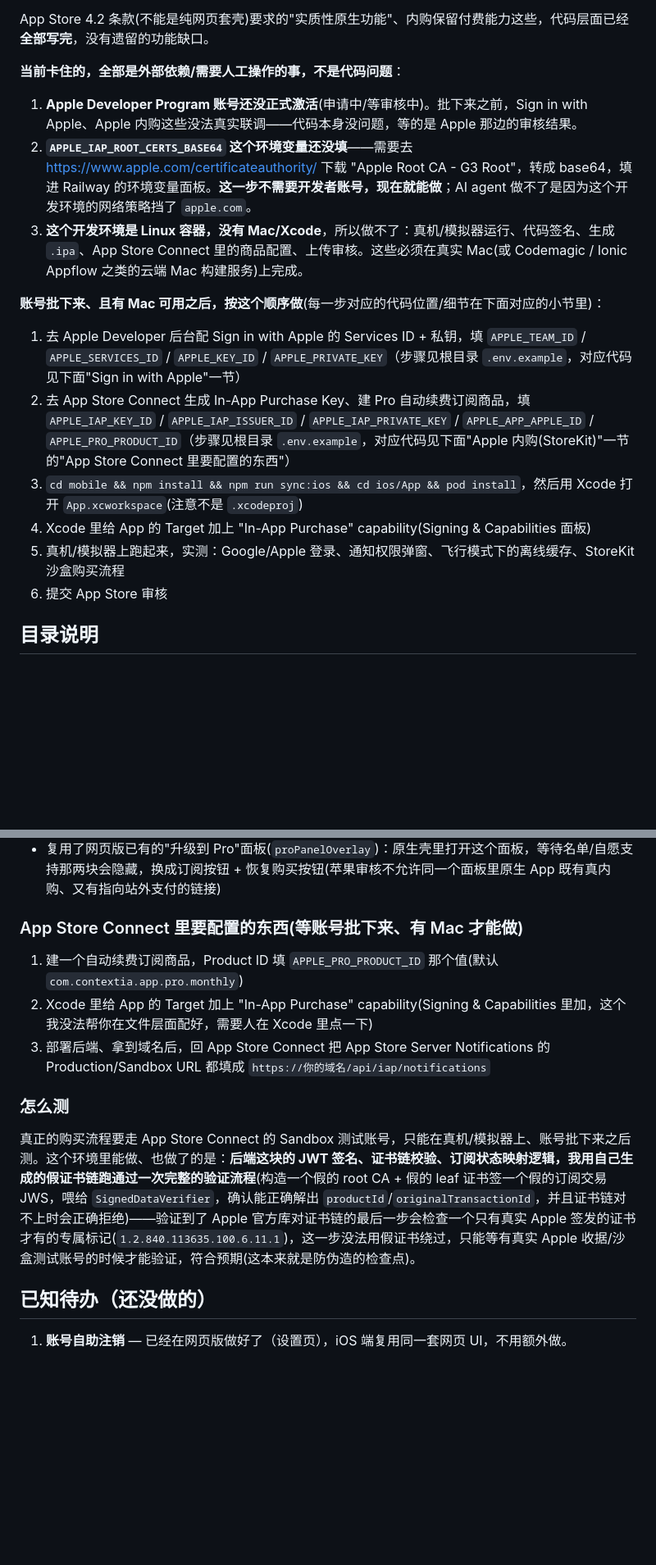
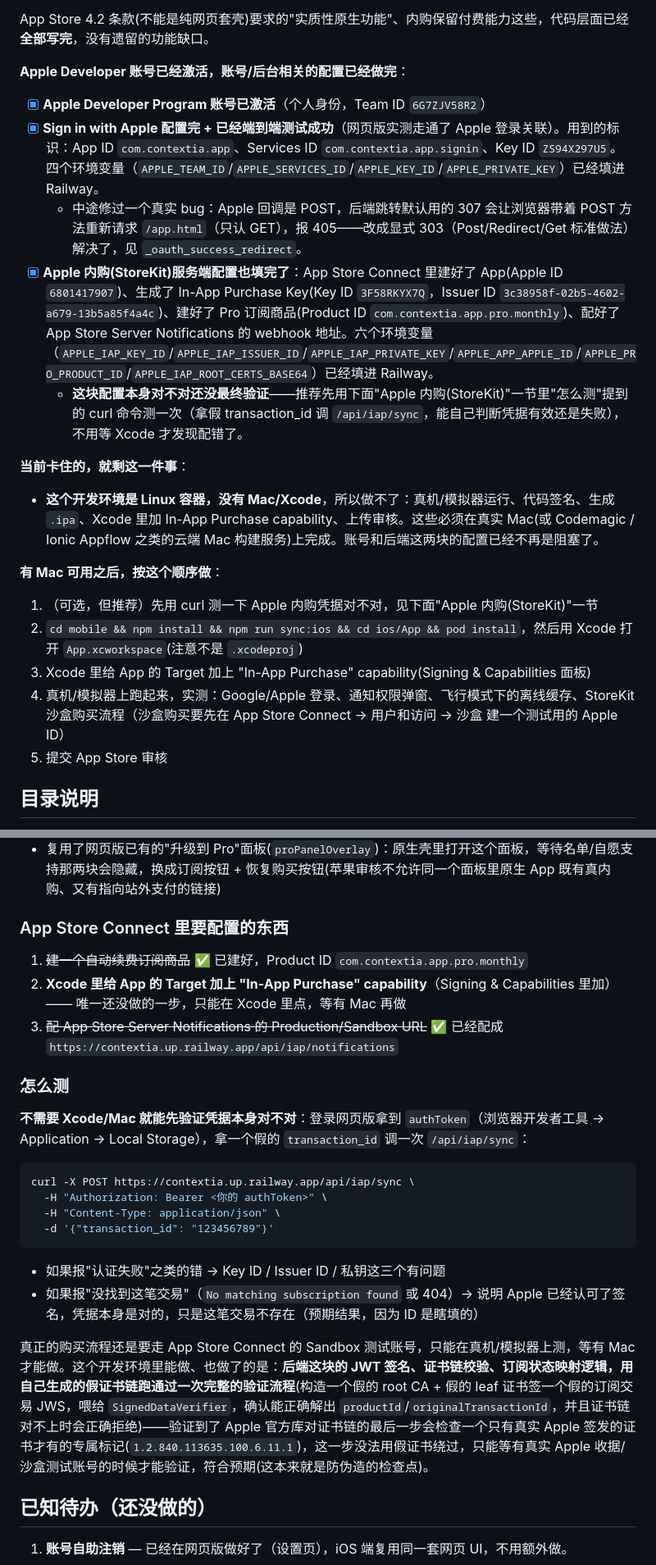
Before and after one commit to johnhuangyijun2002-cloud/english-reading-tutor, a Markdown page: mobile/README.md, 2 parts joined by grey strips. Shown at 82% size. GitHub-like rendering; blank space fills up the shorter version.

Commit message:
docs: record Apple Developer account activation and completed config
Apple Developer Program account is now active. Sign in with Apple and
Apple IAP server-side config are both filled in on Railway (non-secret
IDs recorded for reference). Update mobile/README.md progress tracker
so the remaining blocker is just Mac/Xcode access.

````diff
--- a/mobile/README.md
+++ b/mobile/README.md
@@ -17,20 +17,25 @@
 
 App Store 4.2 条款(不能是纯网页套壳)要求的"实质性原生功能"、内购保留付费能力这些，代码层面已经**全部写完**，没有遗留的功能缺口。
 
-**当前卡住的，全部是外部依赖/需要人工操作的事，不是代码问题**：
+**Apple Developer 账号已经激活，账号/后台相关的配置已经做完**：
 
-1. **Apple Developer Program 账号还没正式激活**(申请中/等审核中)。批下来之前，Sign in with Apple、Apple 内购这些没法真实联调——代码本身没问题，等的是 Apple 那边的审核结果。
-2. **`APPLE_IAP_ROOT_CERTS_BASE64` 这个环境变量还没填**——需要去 <https://www.apple.com/certificateauthority/> 下载 "Apple Root CA - G3 Root"，转成 base64，填进 Railway 的环境变量面板。**这一步不需要开发者账号，现在就能做**；AI agent 做不了是因为这个开发环境的网络策略挡了 `apple.com`。
-3. **这个开发环境是 Linux 容器，没有 Mac/Xcode**，所以做不了：真机/模拟器运行、代码签名、生成 `.ipa`、App Store Connect 里的商品配置、上传审核。这些必须在真实 Mac(或 Codemagic / Ionic Appflow 之类的云端 Mac 构建服务)上完成。
+- [x] **Apple Developer Program 账号已激活**（个人身份，Team ID `6G7ZJV58R2`）
+- [x] **Sign in with Apple 配置完 + 已经端到端测试成功**（网页版实测走通了 Apple 登录关联）。用到的标识：App ID `com.contextia.app`、Services ID `com.contextia.app.signin`、Key ID `ZS94X297U5`。四个环境变量（`APPLE_TEAM_ID`/`APPLE_SERVICES_ID`/`APPLE_KEY_ID`/`APPLE_PRIVATE_KEY`）已经填进 Railway。
+  - 中途修过一个真实 bug：Apple 回调是 POST，后端跳转默认用的 307 会让浏览器带着 POST 方法重新请求 `/app.html`（只认 GET），报 405——改成显式 303（Post/Redirect/Get 标准做法）解决了，见 `_oauth_success_redirect`。
+- [x] **Apple 内购(StoreKit)服务端配置也填完了**：App Store Connect 里建好了 App(Apple ID `6801417907`)、生成了 In-App Purchase Key(Key ID `3F58RKYX7Q`，Issuer ID `3c38958f-02b5-4602-a679-13b5a85f4a4c`)、建好了 Pro 订阅商品(Product ID `com.contextia.app.pro.monthly`)、配好了 App Store Server Notifications 的 webhook 地址。六个环境变量（`APPLE_IAP_KEY_ID`/`APPLE_IAP_ISSUER_ID`/`APPLE_IAP_PRIVATE_KEY`/`APPLE_APP_APPLE_ID`/`APPLE_PRO_PRODUCT_ID`/`APPLE_IAP_ROOT_CERTS_BASE64`）已经填进 Railway。
+  - **这块配置本身对不对还没最终验证**——推荐先用下面"Apple 内购(StoreKit)"一节里"怎么测"提到的 curl 命令测一次（拿假 transaction_id 调 `/api/iap/sync`，能自己判断凭据有效还是失败），不用等 Xcode 才发现配错了。
 
-**账号批下来、且有 Mac 可用之后，按这个顺序做**(每一步对应的代码位置/细节在下面对应的小节里)：
+**当前卡住的，就剩这一件事**：
 
-1. 去 Apple Developer 后台配 Sign in with Apple 的 Services ID + 私钥，填 `APPLE_TEAM_ID` / `APPLE_SERVICES_ID` / `APPLE_KEY_ID` / `APPLE_PRIVATE_KEY`（步骤见根目录 `.env.example`，对应代码见下面"Sign in with Apple"一节）
-2. 去 App Store Connect 生成 In-App Purchase Key、建 Pro 自动续费订阅商品，填 `APPLE_IAP_KEY_ID` / `APPLE_IAP_ISSUER_ID` / `APPLE_IAP_PRIVATE_KEY` / `APPLE_APP_APPLE_ID` / `APPLE_PRO_PRODUCT_ID`（步骤见根目录 `.env.example`，对应代码见下面"Apple 内购(StoreKit)"一节的"App Store Connect 里要配置的东西"）
-3. `cd mobile && npm install && npm run sync:ios && cd ios/App && pod install`，然后用 Xcode 打开 `App.xcworkspace`(注意不是 `.xcodeproj`)
-4. Xcode 里给 App 的 Target 加上 "In-App Purchase" capability(Signing & Capabilities 面板)
-5. 真机/模拟器上跑起来，实测：Google/Apple 登录、通知权限弹窗、飞行模式下的离线缓存、StoreKit 沙盒购买流程
-6. 提交 App Store 审核
+- **这个开发环境是 Linux 容器，没有 Mac/Xcode**，所以做不了：真机/模拟器运行、代码签名、生成 `.ipa`、Xcode 里加 In-App Purchase capability、上传审核。这些必须在真实 Mac(或 Codemagic / Ionic Appflow 之类的云端 Mac 构建服务)上完成。账号和后端这两块的配置已经不再是阻塞了。
+
+**有 Mac 可用之后，按这个顺序做**：
+
+1. （可选，但推荐）先用 curl 测一下 Apple 内购凭据对不对，见下面"Apple 内购(StoreKit)"一节
+2. `cd mobile && npm install && npm run sync:ios && cd ios/App && pod install`，然后用 Xcode 打开 `App.xcworkspace`(注意不是 `.xcodeproj`)
+3. Xcode 里给 App 的 Target 加上 "In-App Purchase" capability(Signing & Capabilities 面板)
+4. 真机/模拟器上跑起来，实测：Google/Apple 登录、通知权限弹窗、飞行模式下的离线缓存、StoreKit 沙盒购买流程（沙盒购买要先在 App Store Connect → 用户和访问 → 沙盒 建一个测试用的 Apple ID）
+5. 提交 App Store 审核
 
 ## 目录说明
 
@@ -137,15 +152,27 @@ CocoaPods 走的是另一条路：`Podfile` 里 `pod 'Capacitor', :path => '../.
 - 这个插件的 JS 运行时(`store.js`，约 500KB，未压缩)不是通过构建工具引入的——项目没有构建工具。`mobile/scripts/build-www.mjs` 在打包时把它从 `node_modules/capacitor-plugin-cdv-purchase/www/` 原样拷贝进 `www/vendor/cdv-purchase/`，`app.js` 用 `loadScriptOnce()` 动态加载，**只有原生壳会请求这两个文件，网页版完全不受影响**(不会拷进网页版部署，也不会有网页版加载这两个文件的代码路径)
 - 复用了网页版已有的"升级到 Pro"面板(`proPanelOverlay`)：原生壳里打开这个面板，等待名单/自愿支持那两块会隐藏，换成订阅按钮 + 恢复购买按钮(苹果审核不允许同一个面板里原生 App 既有真内购、又有指向站外支付的链接)
 
-### App Store Connect 里要配置的东西(等账号批下来、有 Mac 才能做)
+### App Store Connect 里要配置的东西
 
-1. 建一个自动续费订阅商品，Product ID 填 `APPLE_PRO_PRODUCT_ID` 那个值(默认 `com.contextia.app.pro.monthly`)
-2. Xcode 里给 App 的 Target 加上 "In-App Purchase" capability(Signing & Capabilities 里加，这个我没法帮你在文件层面配好，需要人在 Xcode 里点一下)
-3. 部署后端、拿到域名后，回 App Store Connect 把 App Store Server Notifications 的 Production/Sandbox URL 都填成 `https://你的域名/api/iap/notifications`
+1. ~~建一个自动续费订阅商品~~ ✅ 已建好，Product ID `com.contextia.app.pro.monthly`
+2. **Xcode 里给 App 的 Target 加上 "In-App Purchase" capability**（Signing & Capabilities 里加）—— 唯一还没做的一步，只能在 Xcode 里点，等有 Mac 再做
+3. ~~配 App Store Server Notifications 的 Production/Sandbox URL~~ ✅ 已经配成 `https://contextia.up.railway.app/api/iap/notifications`
 
 ### 怎么测
 
-真正的购买流程要走 App Store Connect 的 Sandbox 测试账号，只能在真机/模拟器上、账号批下来之后测。这个环境里能做、也做了的是：**后端这块的 JWT 签名、证书链校验、订阅状态映射逻辑，我用自己生成的假证书链跑通过一次完整的验证流程**(构造一个假的 root CA + 假的 leaf 证书签一个假的订阅交易 JWS，喂给 `SignedDataVerifier`，确认能正确解出 `productId`/`originalTransactionId`，并且证书链对不上时会正确拒绝)——验证到了 Apple 官方库对证书链的最后一步会检查一个只有真实 Apple 签发的证书才有的专属标记(`1.2.840.113635.100.6.11.1`)，这一步没法用假证书绕过，只能等有真实 Apple 收据/沙盒测试账号的时候才能验证，符合预期(这本来就是防伪造的检查点)。
+**不需要 Xcode/Mac 就能先验证凭据本身对不对**：登录网页版拿到 `authToken`（浏览器开发者工具 → Application → Local Storage），拿一个假的 `transaction_id` 调一次 `/api/iap/sync`：
+
+```bash
+curl -X POST https://contextia.up.railway.app/api/iap/sync \
+  -H "Authorization: Bearer <你的 authToken>" \
+  -H "Content-Type: application/json" \
+  -d '{"transaction_id": "123456789"}'
+```
+
+- 如果报"认证失败"之类的错 → Key ID / Issuer ID / 私钥这三个有问题
+- 如果报"没找到这笔交易"（`No matching subscription found` 或 404）→ 说明 Apple 已经认可了签名，凭据本身是对的，只是这笔交易不存在（预期结果，因为 ID 是瞎填的）
+
+真正的购买流程还是要走 App Store Connect 的 Sandbox 测试账号，只能在真机/模拟器上测，等有 Mac 才能做。这个开发环境里能做、也做了的是：**后端这块的 JWT 签名、证书链校验、订阅状态映射逻辑，用自己生成的假证书链跑通过一次完整的验证流程**(构造一个假的 root CA + 假的 leaf 证书签一个假的订阅交易 JWS，喂给 `SignedDataVerifier`，确认能正确解出 `productId`/`originalTransactionId`，并且证书链对不上时会正确拒绝)——验证到了 Apple 官方库对证书链的最后一步会检查一个只有真实 Apple 签发的证书才有的专属标记(`1.2.840.113635.100.6.11.1`)，这一步没法用假证书绕过，只能等有真实 Apple 收据/沙盒测试账号的时候才能验证，符合预期(这本来就是防伪造的检查点)。
 
 ## 已知待办（还没做的）
 
````
Also changed, not shown: other parts of mobile/README.md (+16 -6 lines).
